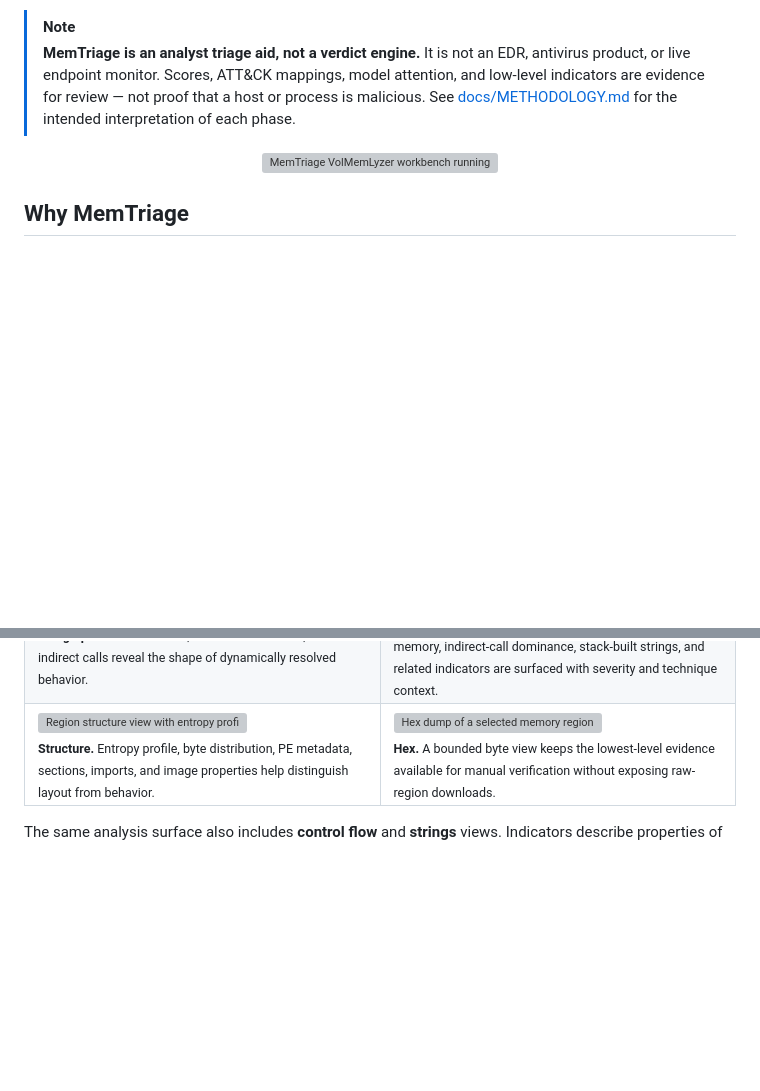
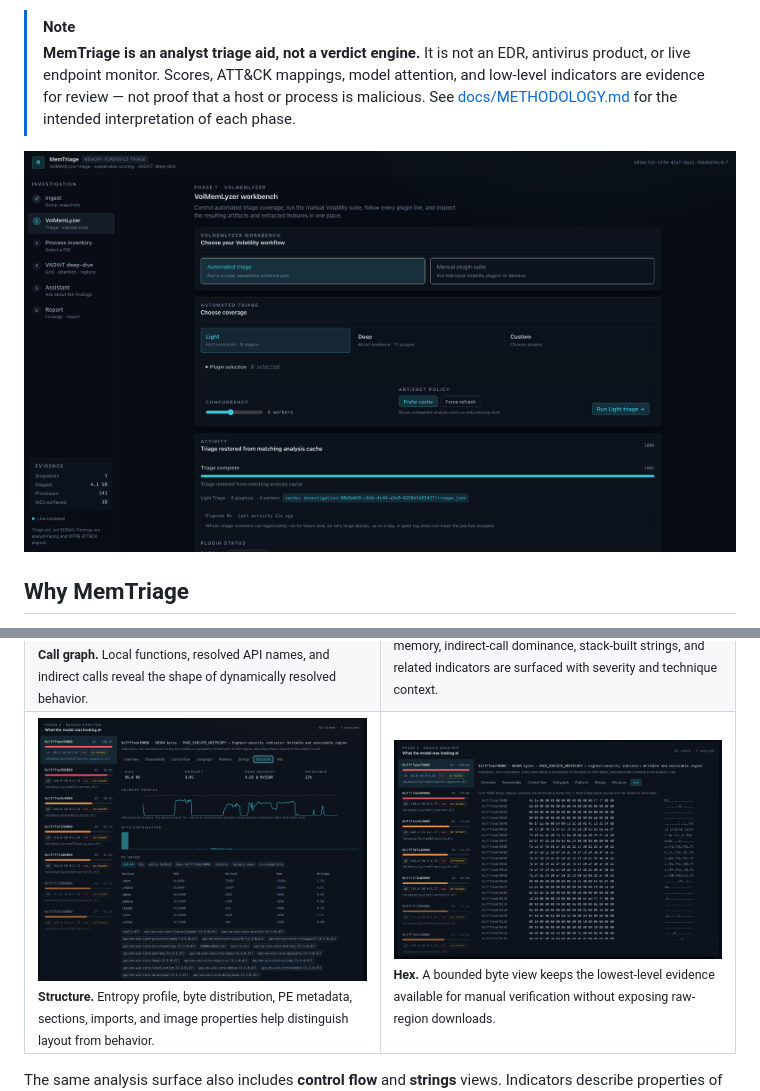
Before and after one commit to YaCnDehfuli/MemTriage, a Markdown page: README.md, 2 parts joined by grey strips. GitHub-like rendering; blank space fills up the shorter version; grey boxes are pictures that could not be loaded.

```diff
--- a/README.md
+++ b/README.md
@@ -22,7 +22,7 @@
 > **MemTriage is an analyst triage aid, not a verdict engine.** It is not an EDR, antivirus product, or live endpoint monitor. Scores, ATT&CK mappings, model attention, and low-level indicators are evidence for review — not proof that a host or process is malicious. See [docs/METHODOLOGY.md](docs/METHODOLOGY.md) for the intended interpretation of each phase.
 
 <p align="center">
-  <img src="docs/assets/readme/volmemlyzer-workbench.png" alt="MemTriage VolMemLyzer workbench running automated memory-forensics triage" width="100%">
+  <img src="docs/assets/volmemlyzer-workbench.png" alt="MemTriage VolMemLyzer workbench running automated memory-forensics triage" width="100%">
 </p>
 
 ## Why MemTriage
@@ -148,11 +148,11 @@ Once a VAD is selected, the analyst can move laterally across views without losi
 </tr>
 <tr>
 <td width="50%" valign="top">
-<img src="docs/assets/readme/region-structure.png" alt="Region structure view with entropy profile and PE sections">
+<img src="docs/assets/region-structure.png" alt="Region structure view with entropy profile and PE sections">
 <br><sub><strong>Structure.</strong> Entropy profile, byte distribution, PE metadata, sections, imports, and image properties help distinguish layout from behavior.</sub>
 </td>
 <td width="50%" valign="top">
-<img src="docs/assets/readme/region-hex.png" alt="Hex dump of a selected memory region">
+<img src="docs/assets/region-hex.png" alt="Hex dump of a selected memory region">
 <br><sub><strong>Hex.</strong> A bounded byte view keeps the lowest-level evidence available for manual verification without exposing raw-region downloads.</sub>
 </td>
 </tr>
```
Also changed, not shown: other parts of README.md (+7 -7 lines).
